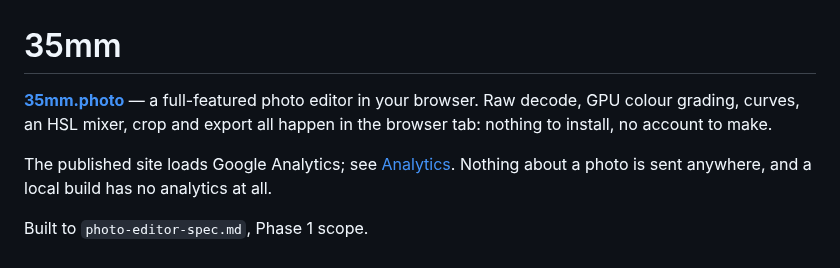
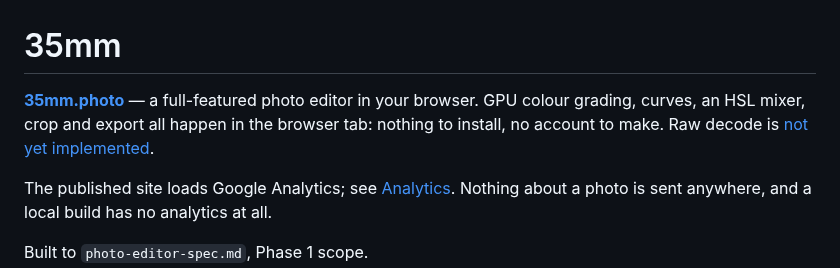
Before and after one commit to theanam/35mm.photo, a Markdown page: README.md, the part around the change. Drawn GitHub-style.

```diff
--- a/README.md
+++ b/README.md
@@ -1,8 +1,9 @@
 # 35mm
 
 **[35mm.photo](https://35mm.photo)** — a full-featured photo editor in your
-browser. Raw decode, GPU colour grading, curves, an HSL mixer, crop and export
-all happen in the browser tab: nothing to install, no account to make.
+browser. GPU colour grading, curves, an HSL mixer, crop and export all happen in
+the browser tab: nothing to install, no account to make. Raw decode is [not yet
+implemented](#scope).
 
 The published site loads Google Analytics; see [Analytics](#analytics). Nothing
 about a photo is sent anywhere, and a local build has no analytics at all.
```
Also changed, not shown: public/og.png, 5 other files.
